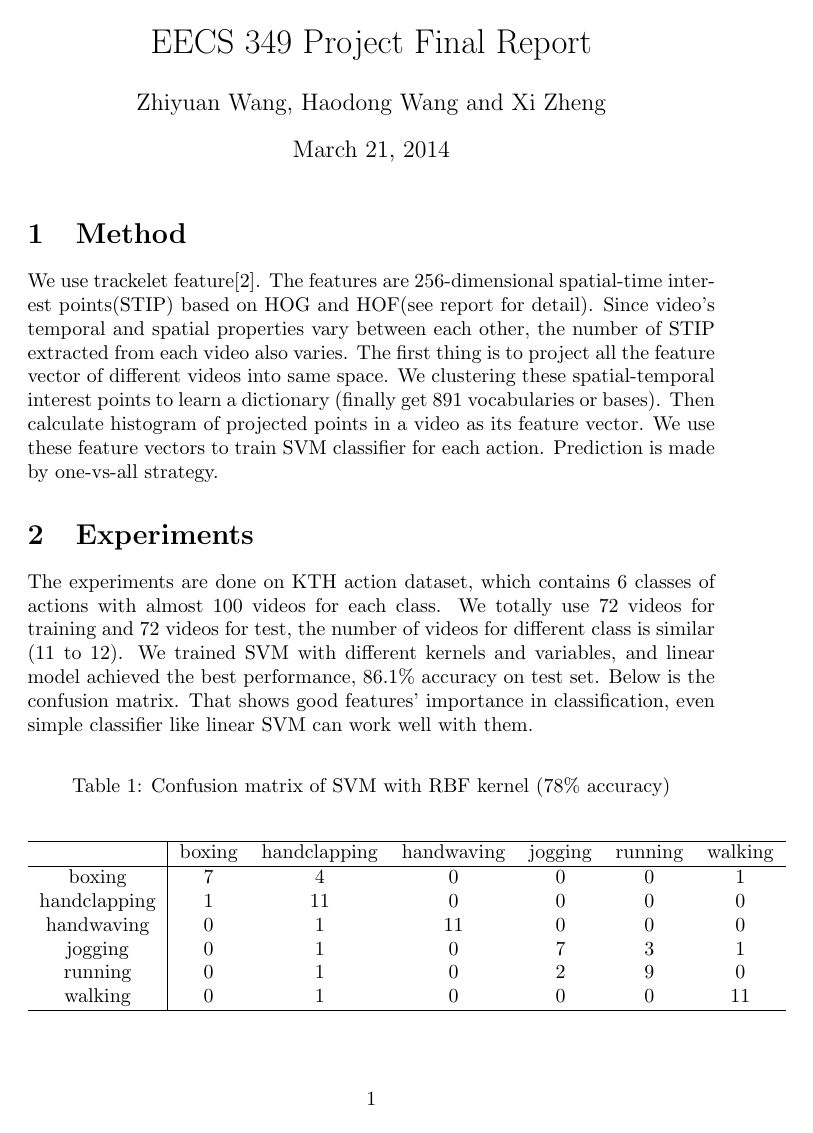
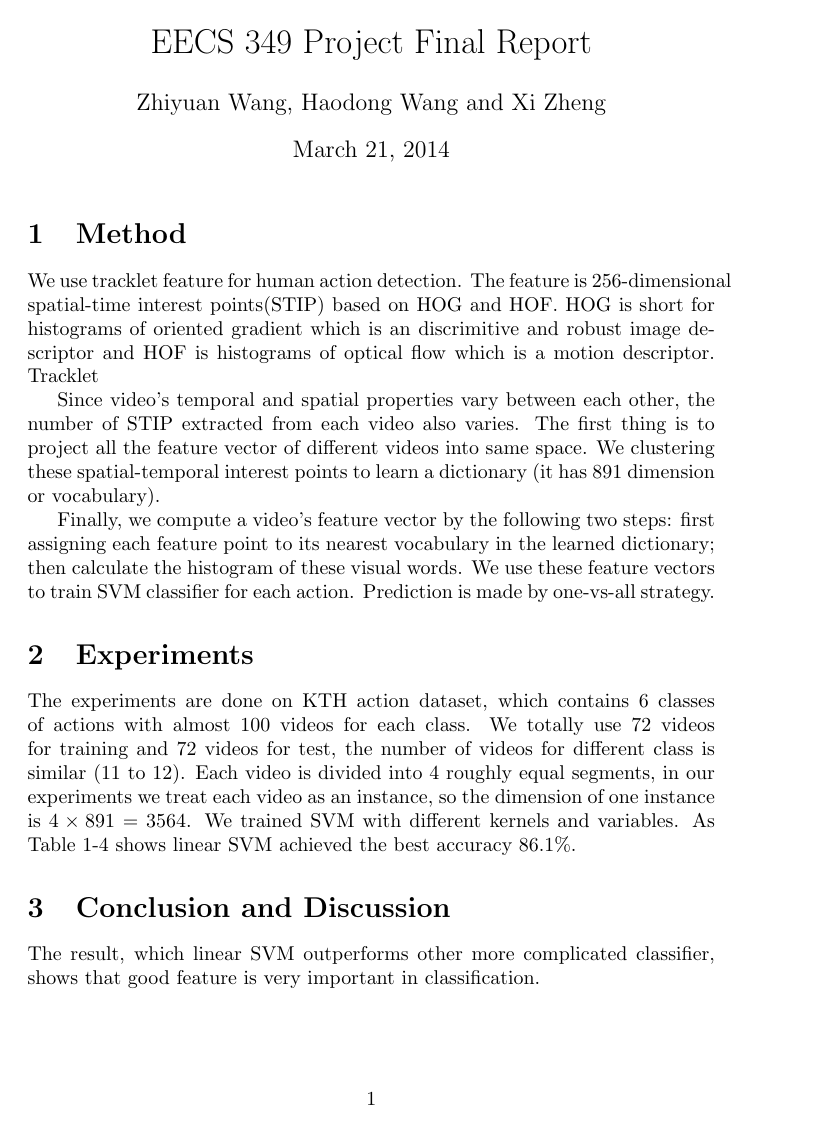
Before and after one commit to wangkexue/cs349-project, a LaTeX document (final.tex): page 1 of 3 before the commit and page 1 of 2 after it. Compiled offline with pdfLaTeX.

Commit message:
update report

```diff
--- a/final.tex
+++ b/final.tex
@@ -10,9 +10,15 @@
 \author{Zhiyuan Wang, Haodong Wang and Xi Zheng}
 \maketitle
 \section{Method}
-We use trackelet feature[2]. The features are 256-dimensional spatial-time interest points(STIP) based on HOG and HOF(see report for detail). Since video's temporal and spatial properties vary between each other, the number of STIP extracted from each video also varies. The first thing is to project all the feature vector of different videos into same space. We clustering these spatial-temporal interest points to learn a dictionary (finally get 891 vocabularies or bases). Then calculate histogram of projected points in a video as its feature vector. We use these feature vectors to train SVM classifier for each action. Prediction is made by one-vs-all strategy.
+We use tracklet feature for human action detection. The feature is 256-dimensional spatial-time interest points(STIP) based on HOG and HOF. HOG is short for histograms of oriented gradient which is an discrimitive and robust image descriptor and HOF is histograms of optical flow which is a motion descriptor.  Tracklet
+
+Since video's temporal and spatial properties vary between each other, the number of STIP extracted from each video also varies. The first thing is to project all the feature vector of different videos into same space. We clustering these spatial-temporal interest points to learn a dictionary (it has 891 dimension or vocabulary).
+
+Finally, we compute a video's feature vector by the following two steps: first assigning each feature point to its nearest vocabulary in the learned dictionary; then calculate the histogram of these visual words. We use these feature vectors to train SVM classifier for each action. Prediction is made by one-vs-all strategy.
 \section{Experiments}
-The experiments are done on KTH action dataset, which contains 6 classes of actions with almost 100 videos for each class. We totally use 72 videos for training and 72 videos for test, the number of videos for different class is similar (11 to 12). We trained SVM with different kernels and variables, and linear model achieved the best performance, 86.1\% accuracy on test set. Below is the confusion matrix. That shows good features' importance in classification, even simple classifier like linear SVM can work well with them.
+The experiments are done on KTH action dataset, which contains 6 classes of actions with almost 100 videos for each class. We totally use 72 videos for training and 72 videos for test, the number of videos for different class is similar (11 to 12). Each video is divided into 4 roughly equal segments, in our experiments we treat each video as an instance, so the dimension of one instance is $4\times 891 = 3564$. We trained SVM with different kernels and variables. As Table 1-4 shows linear SVM achieved the best accuracy 86.1\%.
+\section{Conclusion and Discussion}
+The result, which linear SVM outperforms other more complicated classifier, shows that good feature is very important in classification.
 \begin{table}
 \caption{Confusion matrix of SVM with RBF kernel (78\% accuracy)}
 \begin{center}
```
Also changed, not shown: final.pdf, final.tex (1 more changed lines).
